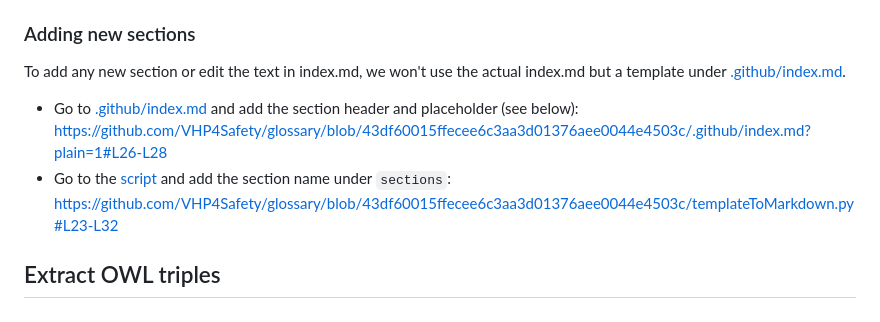
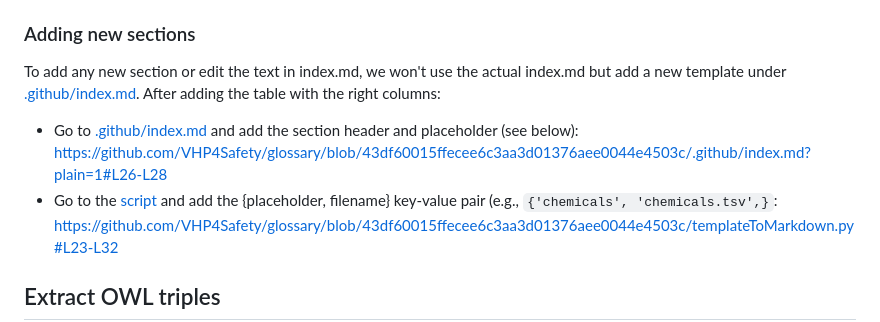
Before and after one commit to VHP4Safety/glossary, a Markdown page: README.md, the part around the change. Drawn GitHub-style.

Commit message:
Better documentation

```diff
--- a/README.md
+++ b/README.md
@@ -40,11 +40,11 @@ attribute to specify the *predicate*. The `object` can be specified in different
 and the above example shows how the `Literal` is given.
 
 ### Adding new sections
-To add any new section or edit the text in index.md, we won't use the actual index.md but a template under [.github/index.md](https://github.com/VHP4Safety/glossary/blob/patch_templates/.github/index.md).
+To add any new section or edit the text in index.md, we won't use the actual index.md but add a new template under [.github/index.md](https://github.com/VHP4Safety/glossary/blob/patch_templates/.github/index.md). After adding the table with the right columns:
 
 - Go to [.github/index.md](.github/index.md) and add the section header and placeholder (see below):
 https://github.com/VHP4Safety/glossary/blob/43df60015ffecee6c3aa3d01376aee0044e4503c/.github/index.md?plain=1#L26-L28
-- Go to the [script](templateToMarkdown.py) and add the section name under `sections`:
+- Go to the [script](templateToMarkdown.py) and add the {placeholder, filename} key-value pair (e.g., `{'chemicals', 'chemicals.tsv',}`:
 https://github.com/VHP4Safety/glossary/blob/43df60015ffecee6c3aa3d01376aee0044e4503c/templateToMarkdown.py#L23-L32
 
 ## Extract OWL triples
```
